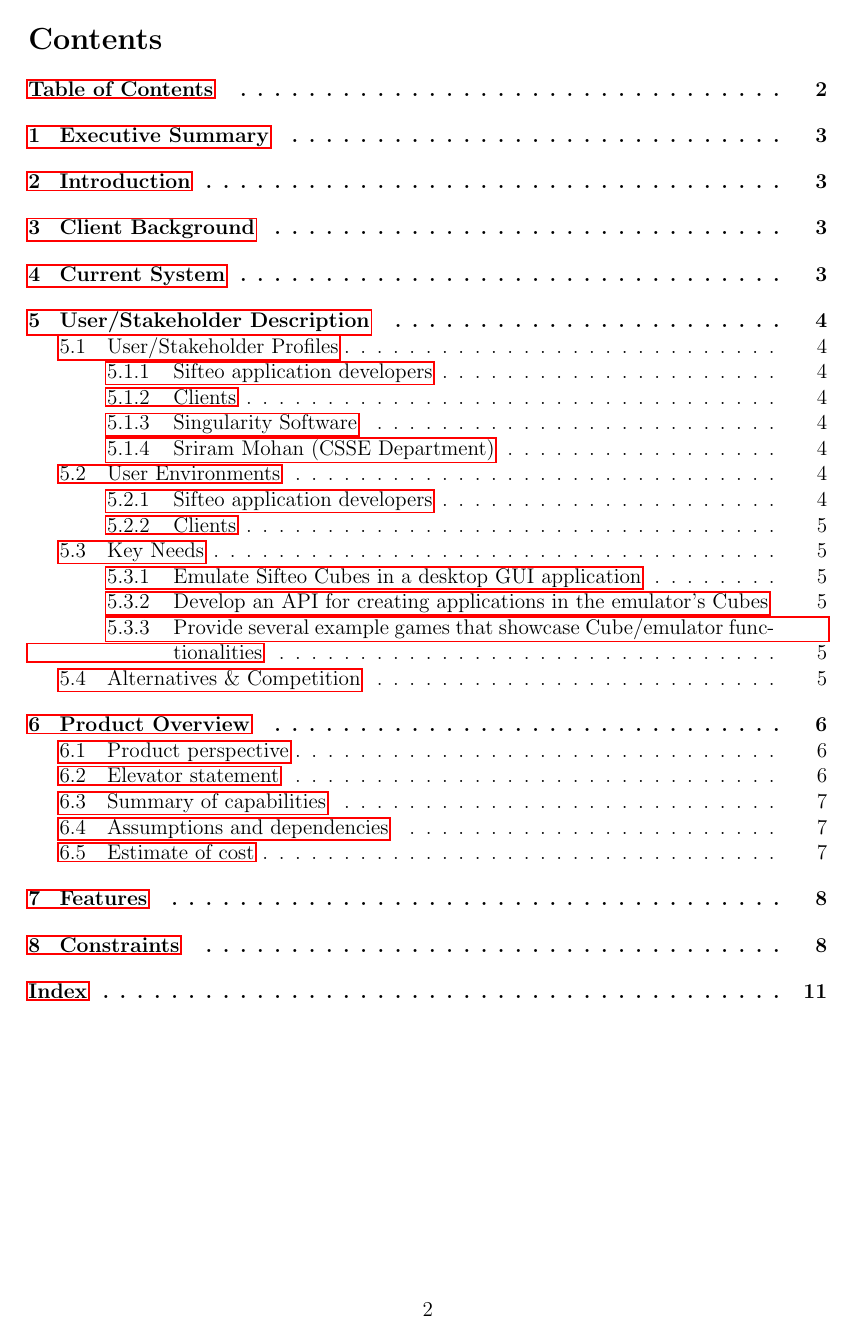
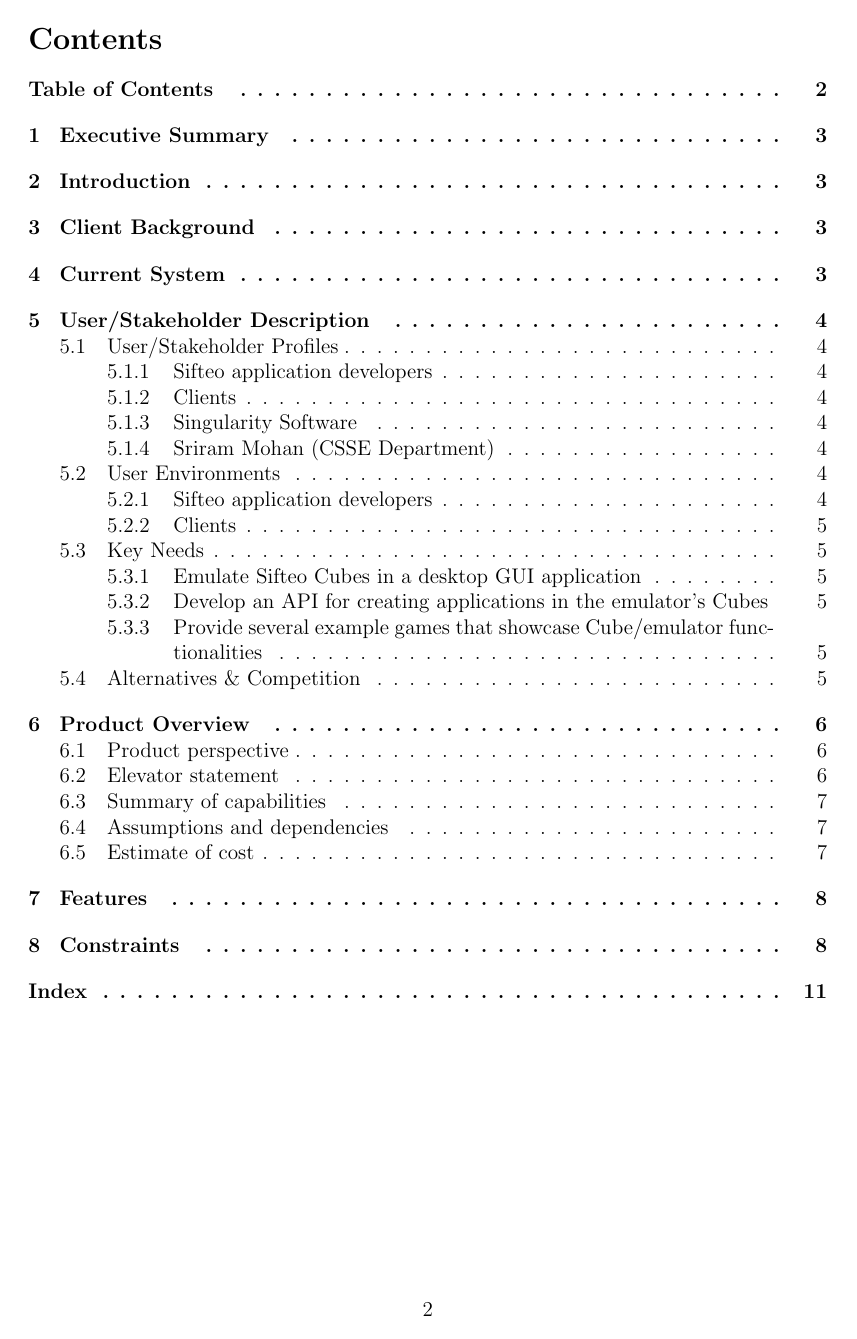
Before and after one commit to infin8x/Siftables-Emulator, a LaTeX document (docs/m1.tex): page 2 of 11. Compiled offline with pdfLaTeX.

Commit message:
Fixed ToC formatting

```diff
--- a/docs/m1.tex
+++ b/docs/m1.tex
@@ -5,7 +5,7 @@
 \usepackage[a4paper]{geometry}
 \usepackage{makeidx}
 \usepackage[toc]{glossaries}
-\usepackage{hyperref}
+% \usepackage{hyperref} % Makes links from ToC
 
 \geometry{top=1.0in, bottom=1.0in, left=1.0in, right=1.0in} % Sets the margins
 
```
Also changed, not shown: docs/pdfs/m1.pdf.
